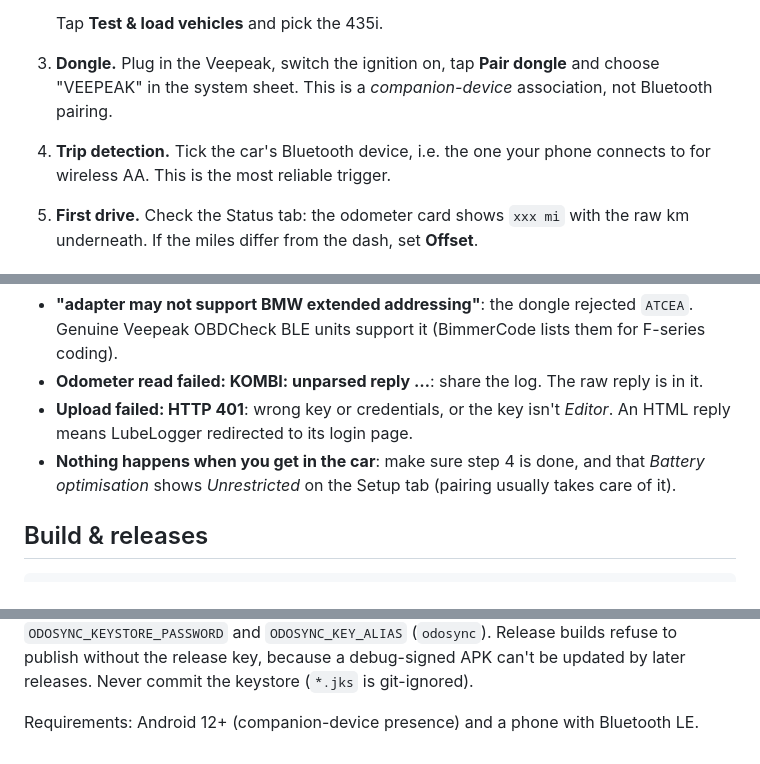
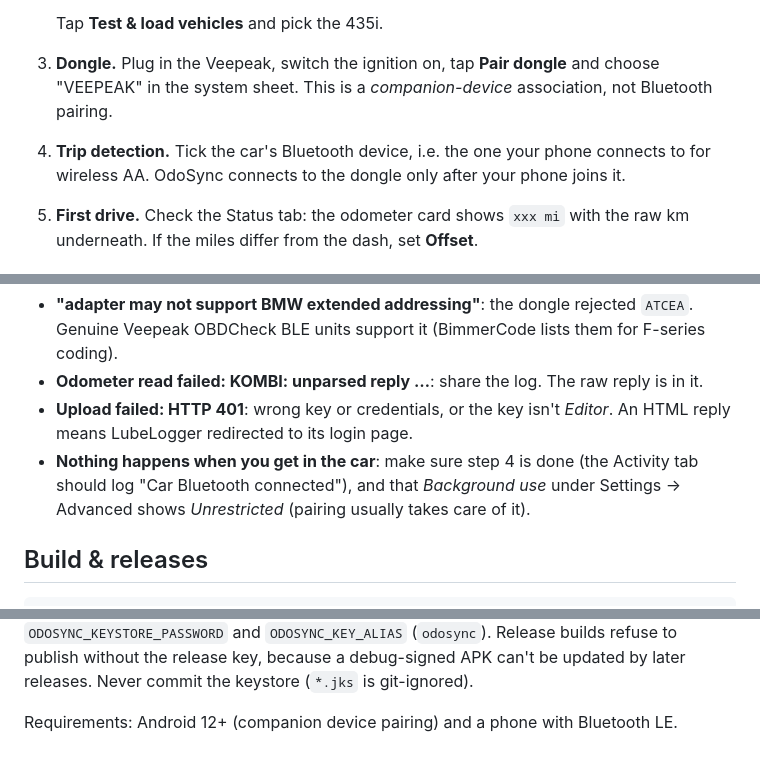
Before and after one commit to au12/OdoSync, a Markdown page: README.md, 3 parts joined by grey strips. Drawn GitHub-style.

```diff
--- a/README.md
+++ b/README.md
@@ -98,7 +99,7 @@ OdoSync stays off both:
    "VEEPEAK" in the system sheet. This is a *companion-device* association, not Bluetooth
    pairing.
 4. **Trip detection.** Tick the car's Bluetooth device, i.e. the one your phone connects to
-   for wireless AA. This is the most reliable trigger.
+   for wireless AA. OdoSync connects to the dongle only after your phone joins it.
 5. **First drive.** Check the Status tab: the odometer card shows `xxx mi` with the raw km
    underneath. If the miles differ from the dash, set **Offset**.
 
@@ -112,8 +113,9 @@ trip start/end and upload.
 - **Odometer read failed: KOMBI: unparsed reply …**: share the log. The raw reply is in it.
 - **Upload failed: HTTP 401**: wrong key or credentials, or the key isn't *Editor*. An HTML
   reply means LubeLogger redirected to its login page.
-- **Nothing happens when you get in the car**: make sure step 4 is done, and that *Battery
-  optimisation* shows *Unrestricted* on the Setup tab (pairing usually takes care of it).
+- **Nothing happens when you get in the car**: make sure step 4 is done (the Activity tab should
+  log "Car Bluetooth connected"), and that *Background use* under Settings → Advanced shows
+  *Unrestricted* (pairing usually takes care of it).
 
 ## Build & releases
 
@@ -142,4 +144,4 @@ repository secrets `ODOSYNC_KEYSTORE_BASE64` (`base64 -w0 odosync-release.jks`),
 without the release key, because a debug-signed APK can't be updated by later releases. Never
 commit the keystore (`*.jks` is git-ignored).
 
-Requirements: Android 12+ (companion-device presence) and a phone with Bluetooth LE.
+Requirements: Android 12+ (companion device pairing) and a phone with Bluetooth LE.
```
Also changed, not shown: other parts of README.md (+24 -23 lines), docs/screenshots/activity.png, docs/screenshots/dashboard-dark.png, docs/screenshots/dashboard-light.png, docs/screenshots/settings-dark.png, docs/screenshots/settings.png, 14 other files.
